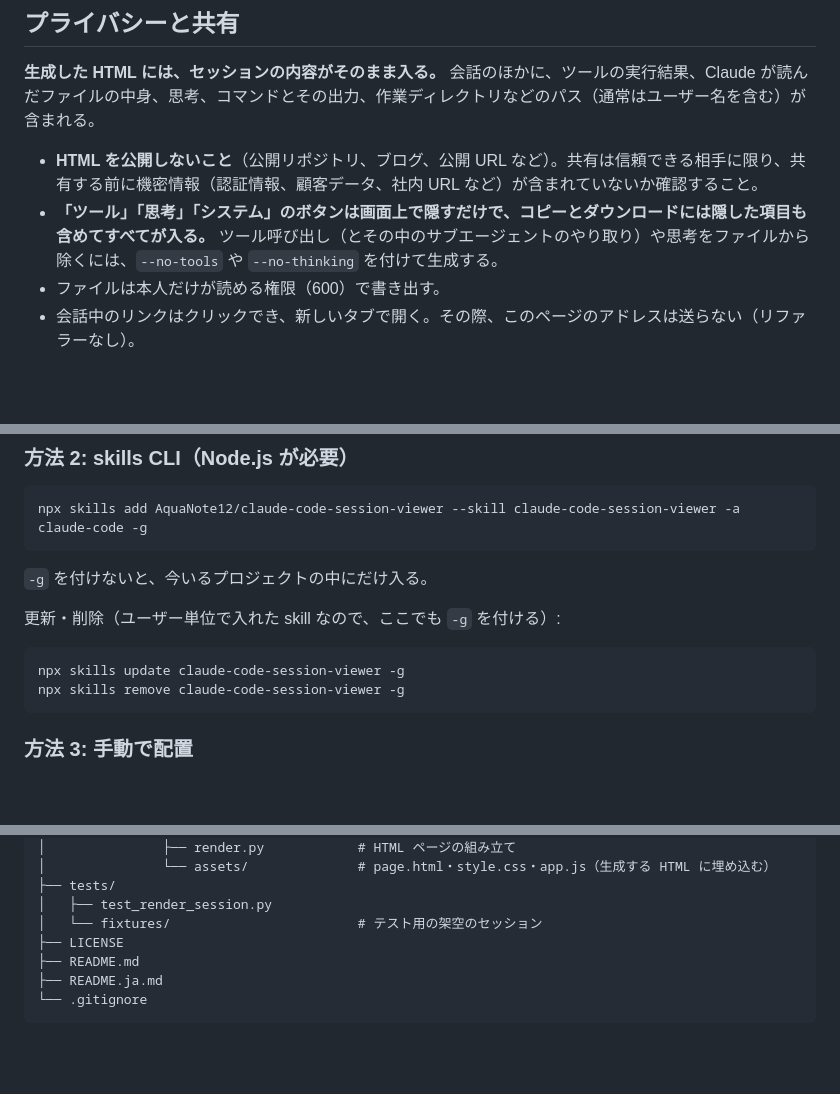
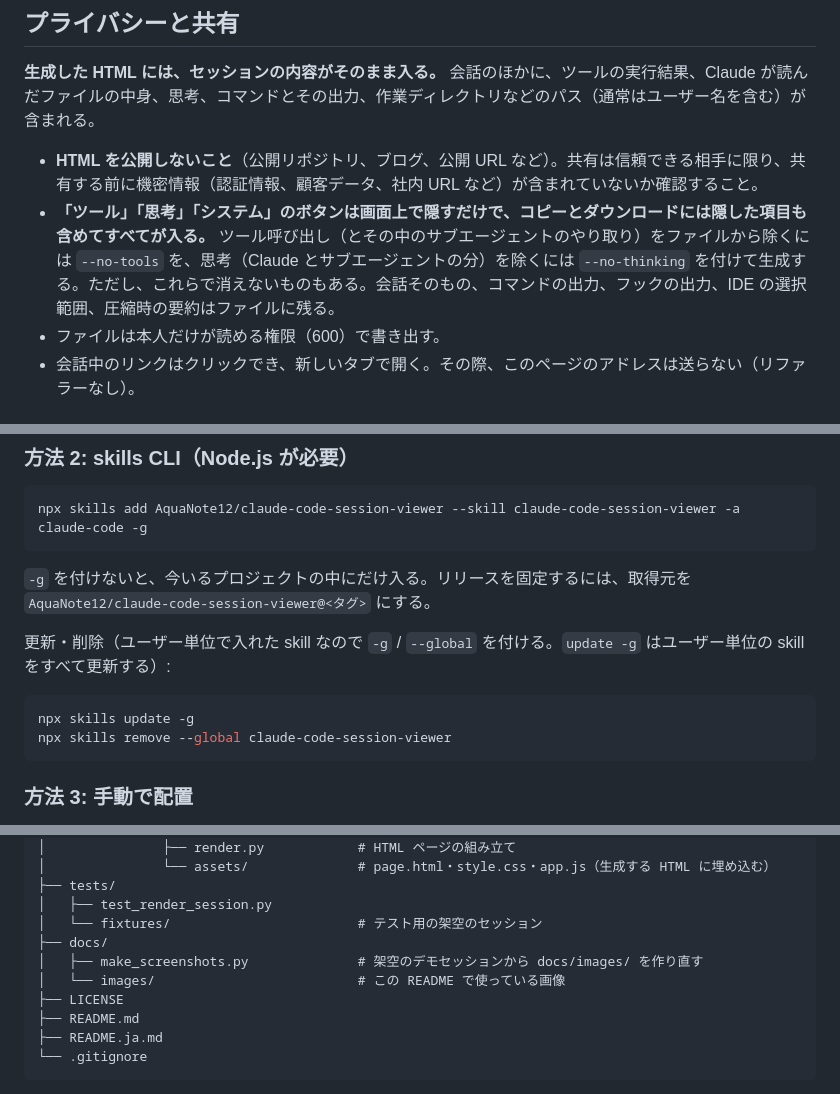
Before and after one commit to AquaNote12/claude-code-session-viewer, a Markdown page: README.ja.md, 3 parts joined by grey strips. Drawn GitHub-style; blank space fills up the shorter version.

````diff
--- a/README.ja.md
+++ b/README.ja.md
@@ -26,7 +32,7 @@ Claude Code のセッション履歴を、メッセージアプリ風の吹き
 **生成した HTML には、セッションの内容がそのまま入る。** 会話のほかに、ツールの実行結果、Claude が読んだファイルの中身、思考、コマンドとその出力、作業ディレクトリなどのパス（通常はユーザー名を含む）が含まれる。
 
 - **HTML を公開しないこと**（公開リポジトリ、ブログ、公開 URL など）。共有は信頼できる相手に限り、共有する前に機密情報（認証情報、顧客データ、社内 URL など）が含まれていないか確認すること。
-- **「ツール」「思考」「システム」のボタンは画面上で隠すだけで、コピーとダウンロードには隠した項目も含めてすべてが入る。** ツール呼び出し（とその中のサブエージェントのやり取り）や思考をファイルから除くには、`--no-tools` や `--no-thinking` を付けて生成する。
+- **「ツール」「思考」「システム」のボタンは画面上で隠すだけで、コピーとダウンロードには隠した項目も含めてすべてが入る。** ツール呼び出し（とその中のサブエージェントのやり取り）をファイルから除くには `--no-tools` を、思考（Claude とサブエージェントの分）を除くには `--no-thinking` を付けて生成する。ただし、これらで消えないものもある。会話そのもの、コマンドの出力、フックの出力、IDE の選択範囲、圧縮時の要約はファイルに残る。
 - ファイルは本人だけが読める権限（600）で書き出す。
 - 会話中のリンクはクリックでき、新しいタブで開く。その際、このページのアドレスは送らない（リファラーなし）。
 
@@ -77,13 +83,13 @@ gh skill update
 npx skills add AquaNote12/claude-code-session-viewer --skill claude-code-session-viewer -a claude-code -g
 ```
 
-`-g` を付けないと、今いるプロジェクトの中にだけ入る。
+`-g` を付けないと、今いるプロジェクトの中にだけ入る。リリースを固定するには、取得元を `AquaNote12/claude-code-session-viewer@<タグ>` にする。
 
-更新・削除（ユーザー単位で入れた skill なので、ここでも `-g` を付ける）:
+更新・削除（ユーザー単位で入れた skill なので `-g` / `--global` を付ける。`update -g` はユーザー単位の skill をすべて更新する）:
 
 ```bash
-npx skills update claude-code-session-viewer -g
-npx skills remove claude-code-session-viewer -g
+npx skills update -g
+npx skills remove --global claude-code-session-viewer
 ```
 
 ### 方法 3: 手動で配置
@@ -190,6 +196,9 @@ claude-code-session-viewer/
 ├── tests/
 │   ├── test_render_session.py
 │   └── fixtures/                        # テスト用の架空のセッション
+├── docs/
+│   ├── make_screenshots.py              # 架空のデモセッションから docs/images/ を作り直す
+│   └── images/                          # この README で使っている画像
 ├── LICENSE
 ├── README.md
 ├── README.ja.md
````
Also changed, not shown: other parts of README.ja.md (+9 -2 lines), README.md (+17 -7 lines), docs/images/en-desktop.png (added), docs/images/en-phone-dark.png (added), docs/images/ja-desktop.png (added), docs/images/ja-phone-dark.png (added), 1 other file.
